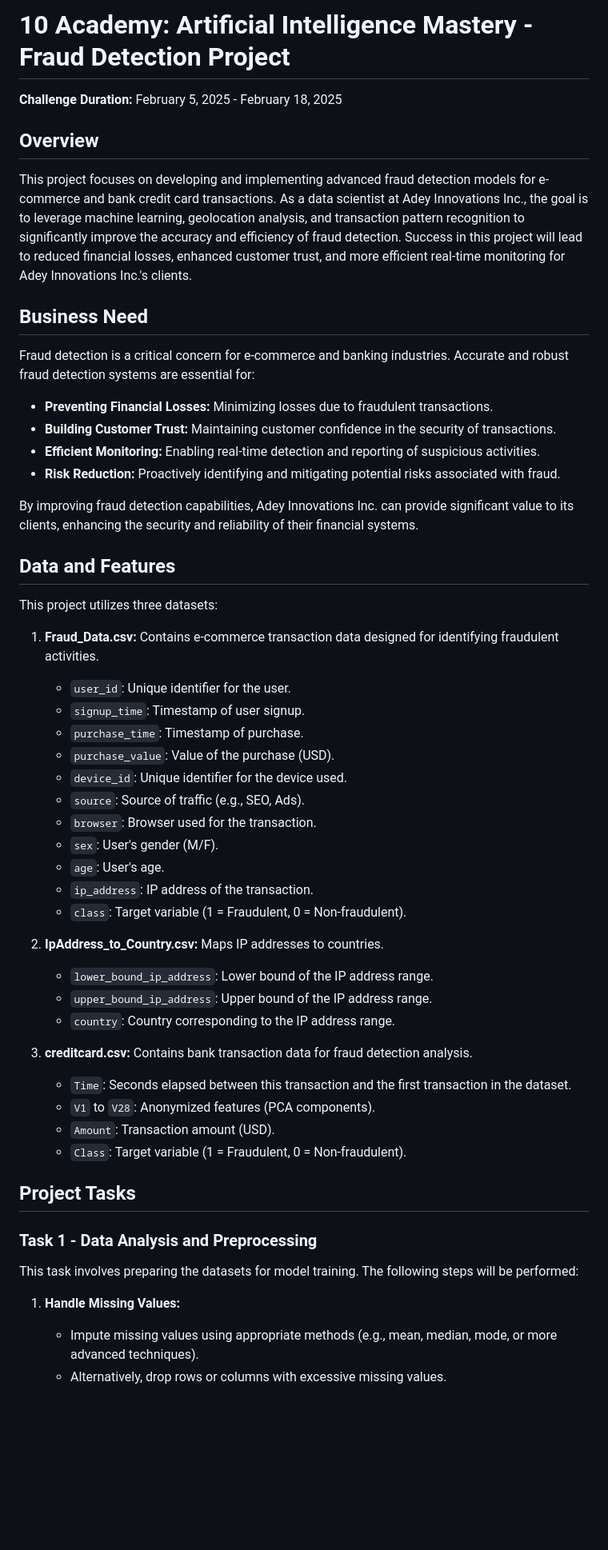
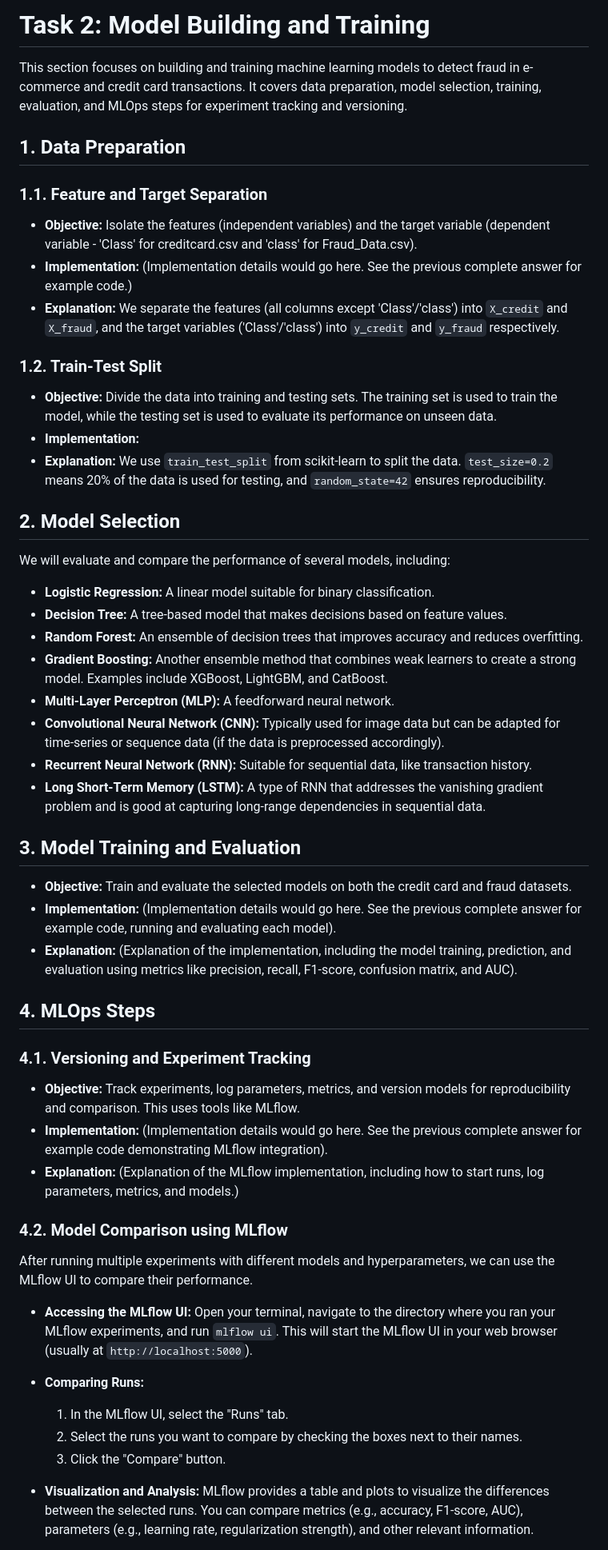
Before and after one commit to Jenber-Ligab/e-commerce-and-banking-fraud-detection, a Markdown page: README.md, the part around one of its changes. Shown at 80% size. Drawn GitHub-style; blank space fills up the shorter version.

Commit message:
Update README.md for task-2

```diff
--- a/README.md
+++ b/README.md
@@ -1,60 +1,58 @@
-# 10 Academy: Artificial Intelligence Mastery - Fraud Detection Project
+# Task 2: Model Building and Training
 
-**Challenge Duration:** February 5, 2025 - February 18, 2025
+This section focuses on building and training machine learning models to detect fraud in e-commerce and credit card transactions.  It covers data preparation, model selection, training, evaluation, and MLOps steps for experiment tracking and versioning.
 
-## Overview
+## 1. Data Preparation
 
-This project focuses on developing and implementing advanced fraud detection models for e-commerce and bank credit card transactions.  As a data scientist at Adey Innovations Inc., the goal is to leverage machine learning, geolocation analysis, and transaction pattern recognition to significantly improve the accuracy and efficiency of fraud detection.  Success in this project will lead to reduced financial losses, enhanced customer trust, and more efficient real-time monitoring for Adey Innovations Inc.'s clients.
+### 1.1. Feature and Target Separation
 
-## Business Need
+*   **Objective:** Isolate the features (independent variables) and the target variable (dependent variable - 'Class' for creditcard.csv and 'class' for Fraud_Data.csv).
+*   **Implementation:**  (Implementation details would go here. See the previous complete answer for example code.)
+*   **Explanation:**  We separate the features (all columns except 'Class'/'class') into `X_credit` and `X_fraud`, and the target variables ('Class'/'class') into `y_credit` and `y_fraud` respectively.
 
-Fraud detection is a critical concern for e-commerce and banking industries.  Accurate and robust fraud detection systems are essential for:
+### 1.2. Train-Test Split
 
-*   **Preventing Financial Losses:** Minimizing losses due to fraudulent transactions.
-*   **Building Customer Trust:** Maintaining customer confidence in the security of transactions.
-*   **Efficient Monitoring:** Enabling real-time detection and reporting of suspicious activities.
-*   **Risk Reduction:** Proactively identifying and mitigating potential risks associated with fraud.
+*   **Objective:** Divide the data into training and testing sets. The training set is used to train the model, while the testing set is used to evaluate its performance on unseen data.
+*   **Implementation:**
+*   **Explanation:**  We use `train_test_split` from scikit-learn to split the data.  `test_size=0.2` means 20% of the data is used for testing, and `random_state=42` ensures reproducibility.
 
-By improving fraud detection capabilities, Adey Innovations Inc. can provide significant value to its clients, enhancing the security and reliability of their financial systems.
+## 2. Model Selection
 
-## Data and Features
+We will evaluate and compare the performance of several models, including:
 
-This project utilizes three datasets:
+*   **Logistic Regression:** A linear model suitable for binary classification.
+*   **Decision Tree:** A tree-based model that makes decisions based on feature values.
+*   **Random Forest:** An ensemble of decision trees that improves accuracy and reduces overfitting.
+*   **Gradient Boosting:** Another ensemble method that combines weak learners to create a strong model.  Examples include XGBoost, LightGBM, and CatBoost.
+*   **Multi-Layer Perceptron (MLP):** A feedforward neural network.
+*   **Convolutional Neural Network (CNN):**  Typically used for image data but can be adapted for time-series or sequence data (if the data is preprocessed accordingly).
+*   **Recurrent Neural Network (RNN):** Suitable for sequential data, like transaction history.
+*   **Long Short-Term Memory (LSTM):** A type of RNN that addresses the vanishing gradient problem and is good at capturing long-range dependencies in sequential data.
 
-1.  **Fraud_Data.csv:**  Contains e-commerce transaction data designed for identifying fraudulent activities.
+## 3. Model Training and Evaluation
 
-    *   `user_id`: Unique identifier for the user.
-    *   `signup_time`: Timestamp of user signup.
-    *   `purchase_time`: Timestamp of purchase.
-    *   `purchase_value`: Value of the purchase (USD).
-    *   `device_id`: Unique identifier for the device used.
-    *   `source`: Source of traffic (e.g., SEO, Ads).
-    *   `browser`: Browser used for the transaction.
-    *   `sex`: User's gender (M/F).
-    *   `age`: User's age.
-    *   `ip_address`: IP address of the transaction.
-    *   `class`: Target variable (1 = Fraudulent, 0 = Non-fraudulent).
+*   **Objective:** Train and evaluate the selected models on both the credit card and fraud datasets.
+*   **Implementation:** (Implementation details would go here. See the previous complete answer for example code, running and evaluating each model).
+*   **Explanation:** (Explanation of the implementation, including the model training, prediction, and evaluation using metrics like precision, recall, F1-score, confusion matrix, and AUC).
 
-2.  **IpAddress_to_Country.csv:**  Maps IP addresses to countries.
+## 4. MLOps Steps
 
-    *   `lower_bound_ip_address`: Lower bound of the IP address range.
-    *   `upper_bound_ip_address`: Upper bound of the IP address range.
-    *   `country`: Country corresponding to the IP address range.
+### 4.1. Versioning and Experiment Tracking
 
-3.  **creditcard.csv:**  Contains bank transaction data for fraud detection analysis.
+*   **Objective:** Track experiments, log parameters, metrics, and version models for reproducibility and comparison.  This uses tools like MLflow.
+*   **Implementation:** (Implementation details would go here. See the previous complete answer for example code demonstrating MLflow integration).
+*   **Explanation:** (Explanation of the MLflow implementation, including how to start runs, log parameters, metrics, and models.)
 
-    *   `Time`: Seconds elapsed between this transaction and the first transaction in the dataset.
-    *   `V1` to `V28`: Anonymized features (PCA components).
-    *   `Amount`: Transaction amount (USD).
-    *   `Class`: Target variable (1 = Fraudulent, 0 = Non-fraudulent).
+### 4.2. Model Comparison using MLflow
 
-## Project Tasks
+After running multiple experiments with different models and hyperparameters, we can use the MLflow UI to compare their performance.
 
-### Task 1 - Data Analysis and Preprocessing
+*   **Accessing the MLflow UI:** Open your terminal, navigate to the directory where you ran your MLflow experiments, and run `mlflow ui`.  This will start the MLflow UI in your web browser (usually at `http://localhost:5000`).
 
-This task involves preparing the datasets for model training.  The following steps will be performed:
+*   **Comparing Runs:**
+    1.  In the MLflow UI, select the "Runs" tab.
+    2.  Select the runs you want to compare by checking the boxes next to their names.
+    3.  Click the "Compare" button.
 
-1.  **Handle Missing Values:**
-    *   Impute missing values using appropriate methods (e.g., mean, median, mode, or more advanced techniques).
-    *   Alternatively, drop rows or columns with excessive missing values.
+*   **Visualization and Analysis:** MLflow provides a table and plots to visualize the differences between the selected runs.  You can compare metrics (e.g., accuracy, F1-score, AUC), parameters (e.g., learning rate, regularization strength), and other relevant information.
 
```
Also changed, not shown: other parts of README.md (+18 -91 lines).
